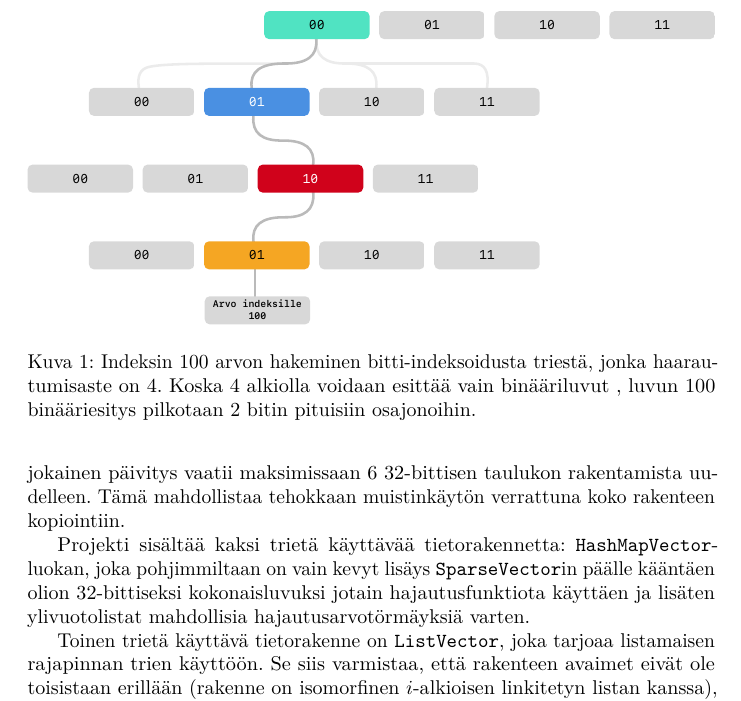
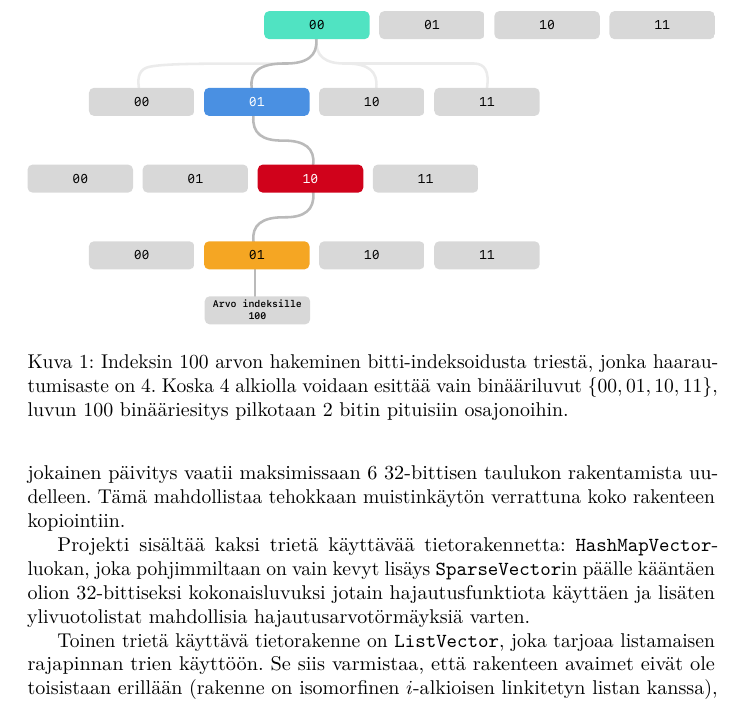
Before and after one commit to strax/lzwpack, a LaTeX document (doc/toteutusdokumentti.tex): part of page 2 of 3, cut so that both start at the same text. Compiled offline with pdfLaTeX.

Commit message:
Fix typo

```diff
--- a/doc/toteutusdokumentti.tex
+++ b/doc/toteutusdokumentti.tex
@@ -74,7 +74,7 @@ pakattaessa bittijonoja tavuiksi.
 
 \begin{figure}
   \includegraphics[width=\linewidth]{trie}
-  \caption{Indeksin 100 arvon hakeminen bitti-indeksoidusta triestä, jonka haarautumisaste on 4. Koska 4 alkiolla voidaan esittää vain binääriluvut , luvun 100 binääriesitys pilkotaan 2 bitin pituisiin osajonoihin.}
+  \caption{Indeksin 100 arvon hakeminen bitti-indeksoidusta triestä, jonka haarautumisaste on 4. Koska 4 alkiolla voidaan esittää vain binääriluvut $\{00, 01, 10, 11\}$, luvun 100 binääriesitys pilkotaan 2 bitin pituisiin osajonoihin.}
   \label{fig:trie}
 \end{figure}
 
```
Also changed, not shown: doc/toteutusdokumentti.pdf.
